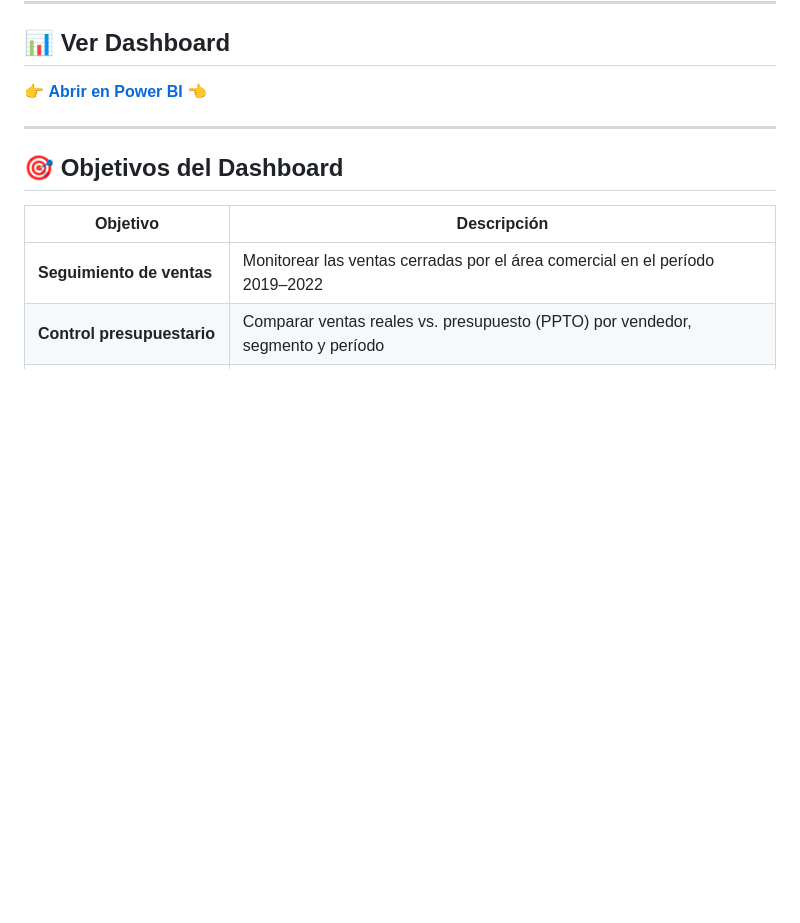
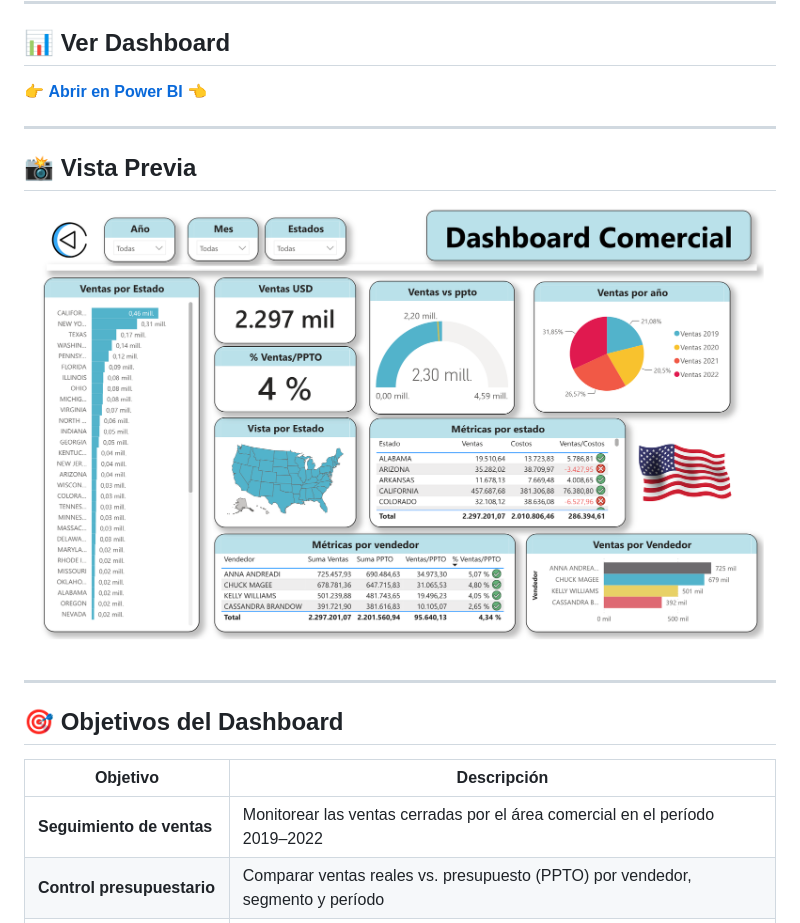
Before and after one commit to CrisM31/dashboard-ventas-powerbi, a Markdown page: README.md, the part around the change. Rendered like a GitHub page; blank space fills up the shorter version.

Commit message:
preview en el readme

```diff
--- a/README.md
+++ b/README.md
@@ -18,6 +18,12 @@ Dashboard de Business Intelligence desarrollado para el seguimiento y control de
 ## 📊 Ver Dashboard
 
 👉 **[Abrir en Power BI](https://app.powerbi.com/view?r=eyJrIjoiYmJkMmQ3NzctMDg5NS00ZTA1LWIwODYtMDc5OTJjOTQ2OWIxIiwidCI6IjM2YjZkNDEzLTNiNmYtNDgxYS1iYzlkLTY2ODliNTExY2FmYSIsImMiOjR9&pageName=4601d1f28000453dae40)** 👈
+
+---
+
+## 📸 Vista Previa
+
+![Dashboard Comercial](assets/dashboard-preview.png)
 
 ---
 
```
